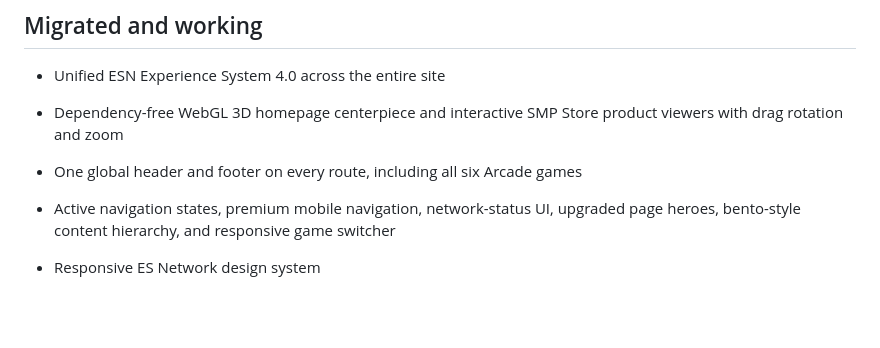
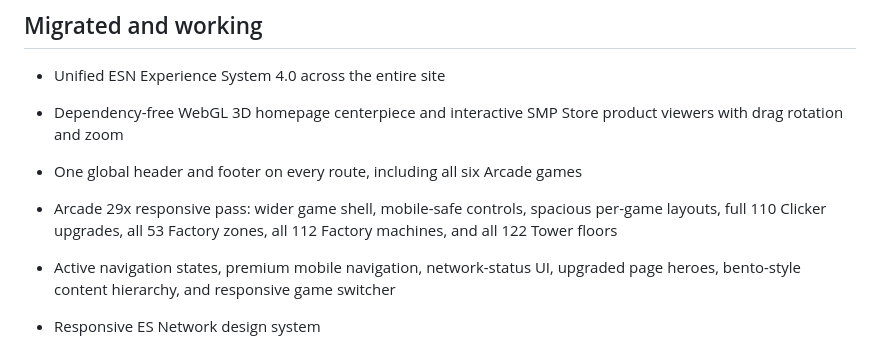
Before and after one commit to sheldonrocks2022-cmyk/ESN-Website, a Markdown page: MIGRATION_STATUS.md, the part around the change. GitHub-like rendering; blank space fills up the shorter version.

Commit message:
Document Arcade 29x upgrade

```diff
--- a/MIGRATION_STATUS.md
+++ b/MIGRATION_STATUS.md
@@ -7,6 +7,7 @@ This repository is the replacement build for the current ES Network website. The
 - Unified ESN Experience System 4.0 across the entire site
 - Dependency-free WebGL 3D homepage centerpiece and interactive SMP Store product viewers with drag rotation and zoom
 - One global header and footer on every route, including all six Arcade games
+- Arcade 29x responsive pass: wider game shell, mobile-safe controls, spacious per-game layouts, full 110 Clicker upgrades, all 53 Factory zones, all 112 Factory machines, and all 122 Tower floors
 - Active navigation states, premium mobile navigation, network-status UI, upgraded page heroes, bento-style content hierarchy, and responsive game switcher
 
 - Responsive ES Network design system
```
